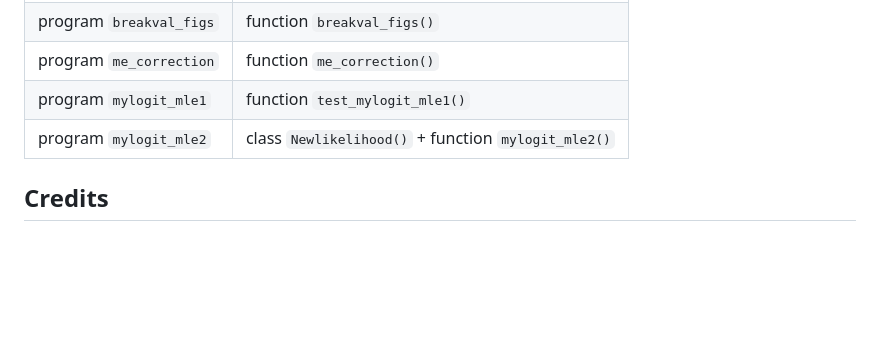
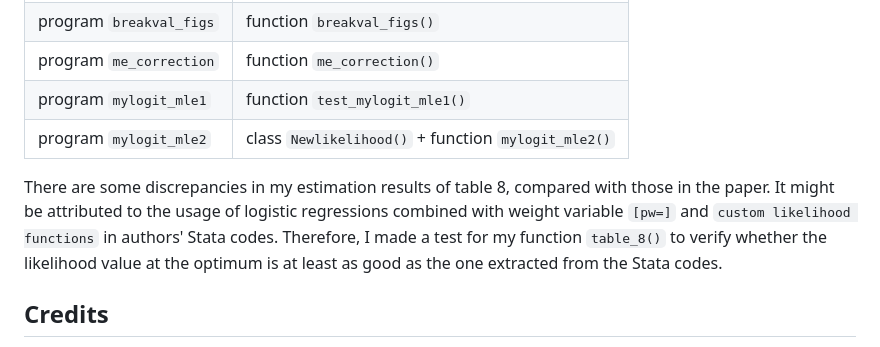
Before and after one commit to mtrihoang/valuing_alternative_work_arrangements, a Markdown page: README.md, the part around the change. Rendered like a GitHub page; blank space fills up the shorter version.

Commit message:
Update Information about Replication and Transparency in README.md

```diff
--- a/README.md
+++ b/README.md
@@ -149,6 +149,12 @@ The below table shows Stata to Python equivalents.
 | program `mylogit_mle1`  | function `test_mylogit_mle1()`                      |
 | program `mylogit_mle2`  | class `Newlikelihood()` + function `mylogit_mle2()` |
 
+There are some discrepancies in my estimation results of table 8, compared with those in
+the paper. It might be attributed to the usage of logistic regressions combined with
+weight variable `[pw=]` and `custom likelihood functions` in authors' Stata codes.
+Therefore, I made a test for my function `table_8()` to verify whether the likelihood
+value at the optimum is at least as good as the one extracted from the Stata codes.
+
 ## Credits
 
 This project was created with [cookiecutter](https://github.com/audreyr/cookiecutter)
```
